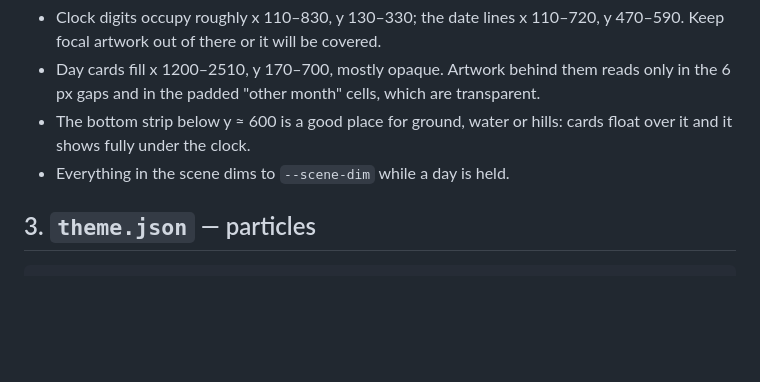
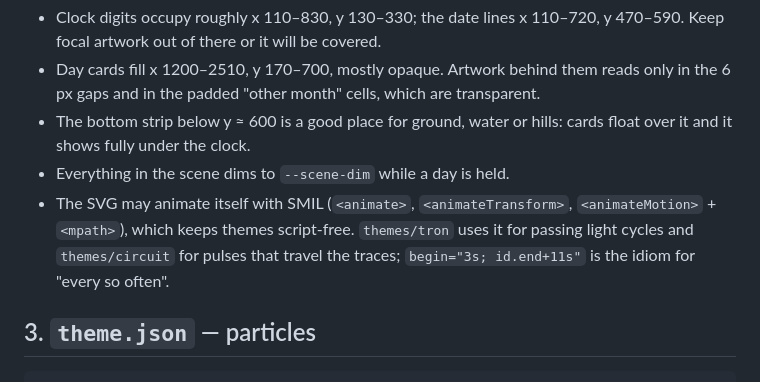
Before and after one commit to mrpestka/xeneon-edge-dash, a Markdown page: THEMES.md, the part around the change. Rendered like a GitHub page; blank space fills up the shorter version.

Commit message:
tron: passing light cycles; circuit: energy pulses on the traces
Both are SMIL animations inside scene.svg, so the themes stay script-free. Tron gets
a distant cyan cycle crossing the horizon every ~35 s and a nearer orange one the
other way every ~48 s, each trailing a fading light ribbon. Circuit gets glowing
pulses that run the copper traces on staggered timers. THEMES.md notes the idiom.

```diff
--- a/THEMES.md
+++ b/THEMES.md
@@ -53,6 +53,10 @@ and calendar. Things to know about the layout it sits under:
 - The bottom strip below y ≈ 600 is a good place for ground, water or hills: cards
   float over it and it shows fully under the clock.
 - Everything in the scene dims to `--scene-dim` while a day is held.
+- The SVG may animate itself with SMIL (`<animate>`, `<animateTransform>`,
+  `<animateMotion>` + `<mpath>`), which keeps themes script-free. `themes/tron` uses
+  it for passing light cycles and `themes/circuit` for pulses that travel the traces;
+  `begin="3s; id.end+11s"` is the idiom for "every so often".
 
 ## 3. `theme.json` — particles
 
```
Also changed, not shown: docs/themes/circuit.png, docs/themes/tron.png, 2 other files.
